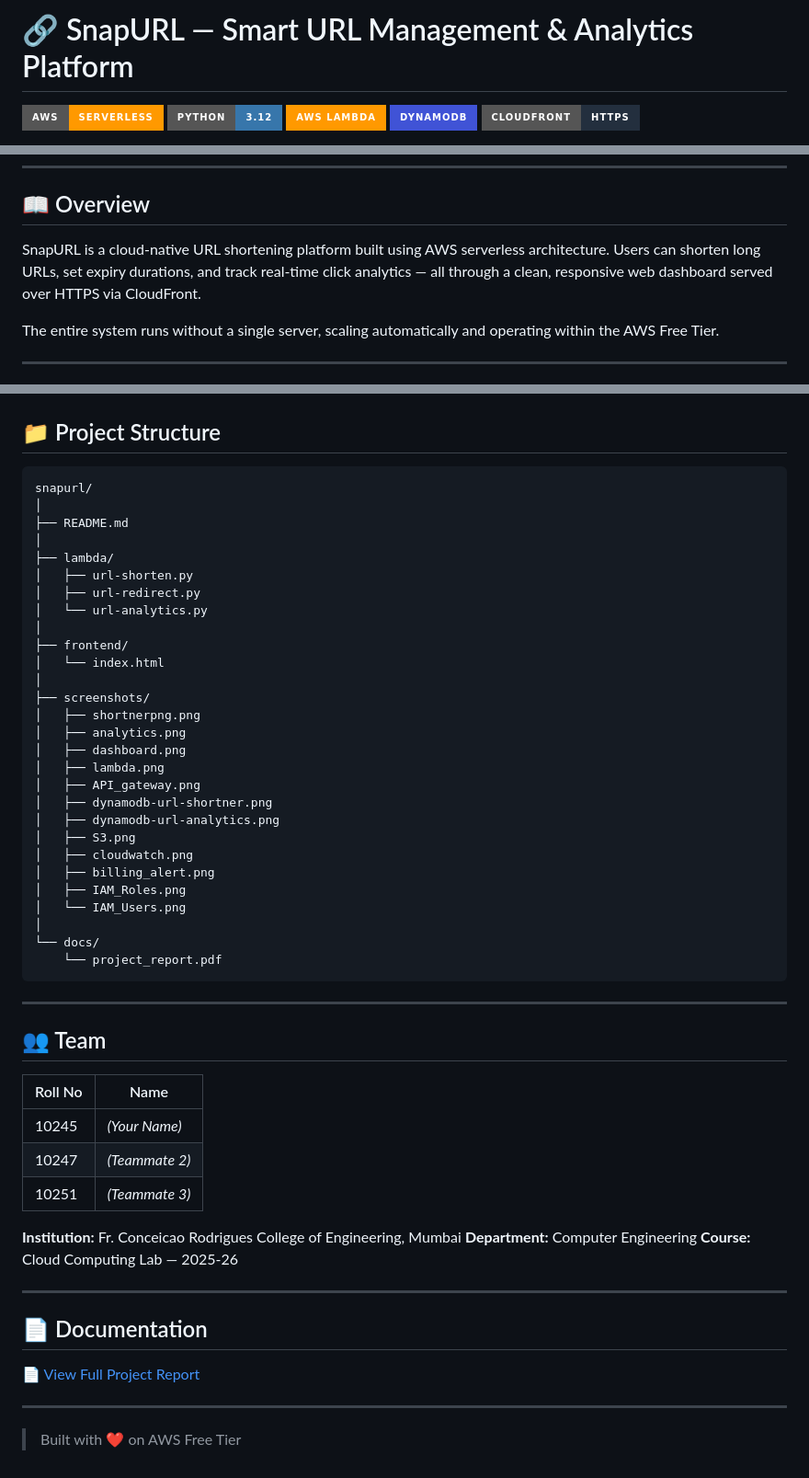
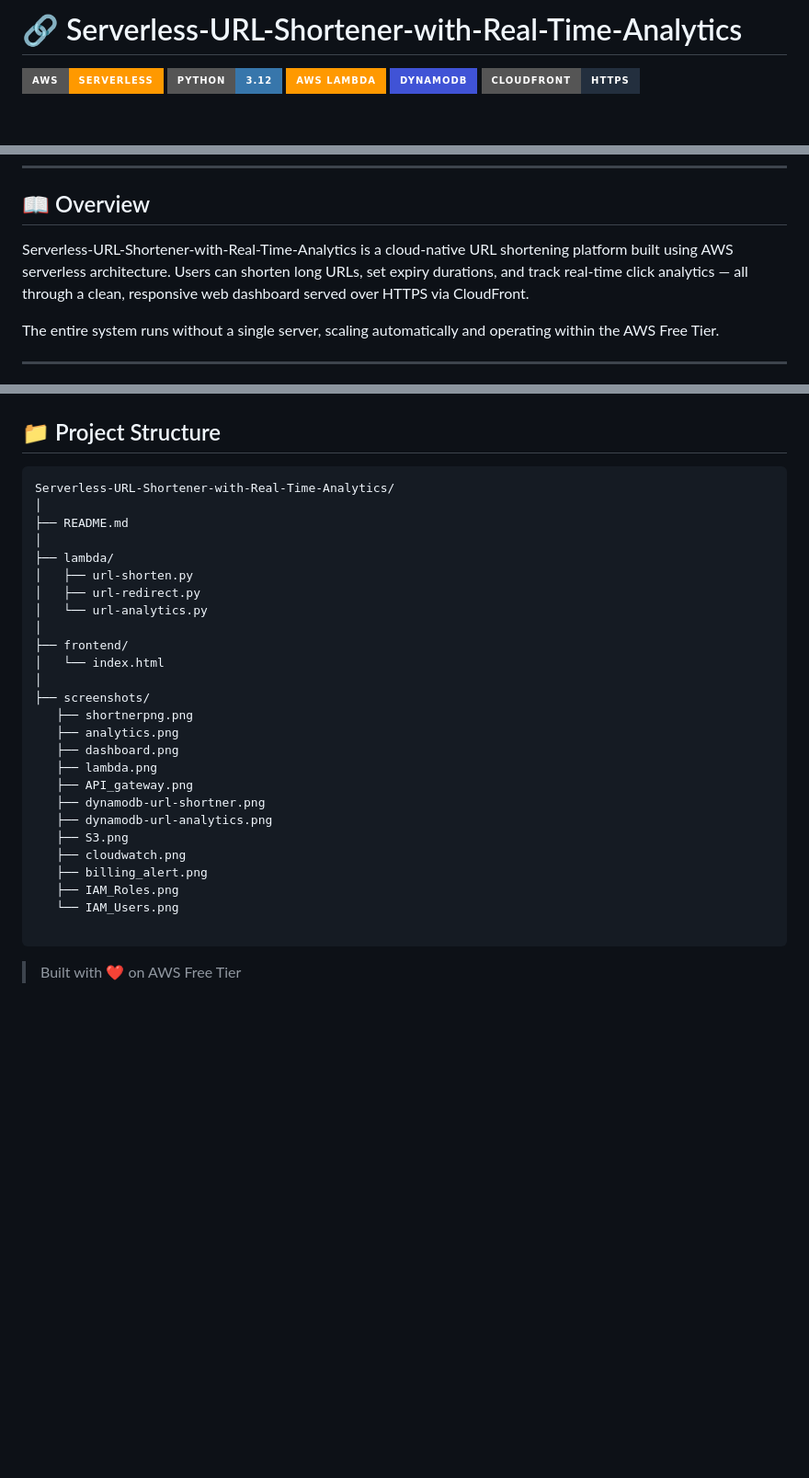
Before and after one commit to Rochelle-Fernandes/Serverless-URL-Shortener-with-Real-Time-Analytics, a Markdown page: README.md, 3 parts joined by grey strips. Shown at 92% size. Rendered like a GitHub page; badges without logos; blank space fills up the shorter version.

````diff
--- a/README.md
+++ b/README.md
@@ -1,4 +1,4 @@
-# 🔗 SnapURL — Smart URL Management & Analytics Platform
+# 🔗 Serverless-URL-Shortener-with-Real-Time-Analytics
 
 ![AWS](https://img.shields.io/badge/AWS-Serverless-FF9900?style=for-the-badge&logo=amazonaws&logoColor=white)
 ![Python](https://img.shields.io/badge/Python-3.12-3776AB?style=for-the-badge&logo=python&logoColor=white)
@@ -28,7 +28,7 @@
 
 ## 📖 Overview
 
-SnapURL is a cloud-native URL shortening platform built using AWS serverless architecture. Users can shorten long URLs, set expiry durations, and track real-time click analytics — all through a clean, responsive web dashboard served over HTTPS via CloudFront.
+Serverless-URL-Shortener-with-Real-Time-Analytics is a cloud-native URL shortening platform built using AWS serverless architecture. Users can shorten long URLs, set expiry durations, and track real-time click analytics — all through a clean, responsive web dashboard served over HTTPS via CloudFront.
 
 The entire system runs without a single server, scaling automatically and operating within the AWS Free Tier.
 
@@ -182,7 +182,7 @@ POST /shorten
 ## 📁 Project Structure
 
 ```
-snapurl/
+Serverless-URL-Shortener-with-Real-Time-Analytics/
 │
 ├── README.md
 │
@@ -195,43 +195,19 @@ snapurl/
 │   └── index.html
 │
 ├── screenshots/
-│   ├── shortnerpng.png
-│   ├── analytics.png
-│   ├── dashboard.png
-│   ├── lambda.png
-│   ├── API_gateway.png
-│   ├── dynamodb-url-shortner.png
-│   ├── dynamodb-url-analytics.png
-│   ├── S3.png
-│   ├── cloudwatch.png
-│   ├── billing_alert.png
-│   ├── IAM_Roles.png
-│   └── IAM_Users.png
-│
-└── docs/
-    └── project_report.pdf
+   ├── shortnerpng.png
+   ├── analytics.png
+   ├── dashboard.png
+   ├── lambda.png
+   ├── API_gateway.png
+   ├── dynamodb-url-shortner.png
+   ├── dynamodb-url-analytics.png
+   ├── S3.png
+   ├── cloudwatch.png
+   ├── billing_alert.png
+   ├── IAM_Roles.png
+   └── IAM_Users.png
+
 ```
 
----
-
-## 👥 Team
-
-| Roll No | Name |
-|---|---|
-| 10245 | *(Your Name)* |
-| 10247 | *(Teammate 2)* |
-| 10251 | *(Teammate 3)* |
-
-**Institution:** Fr. Conceicao Rodrigues College of Engineering, Mumbai
-**Department:** Computer Engineering
-**Course:** Cloud Computing Lab — 2025-26
-
----
-
-## 📄 Documentation
-
-[📄 View Full Project Report](docs/project_report.pdf)
-
----
-
 > Built with ❤️ on AWS Free Tier
````
Also changed, not shown: other parts of README.md (+1 -1 lines).
